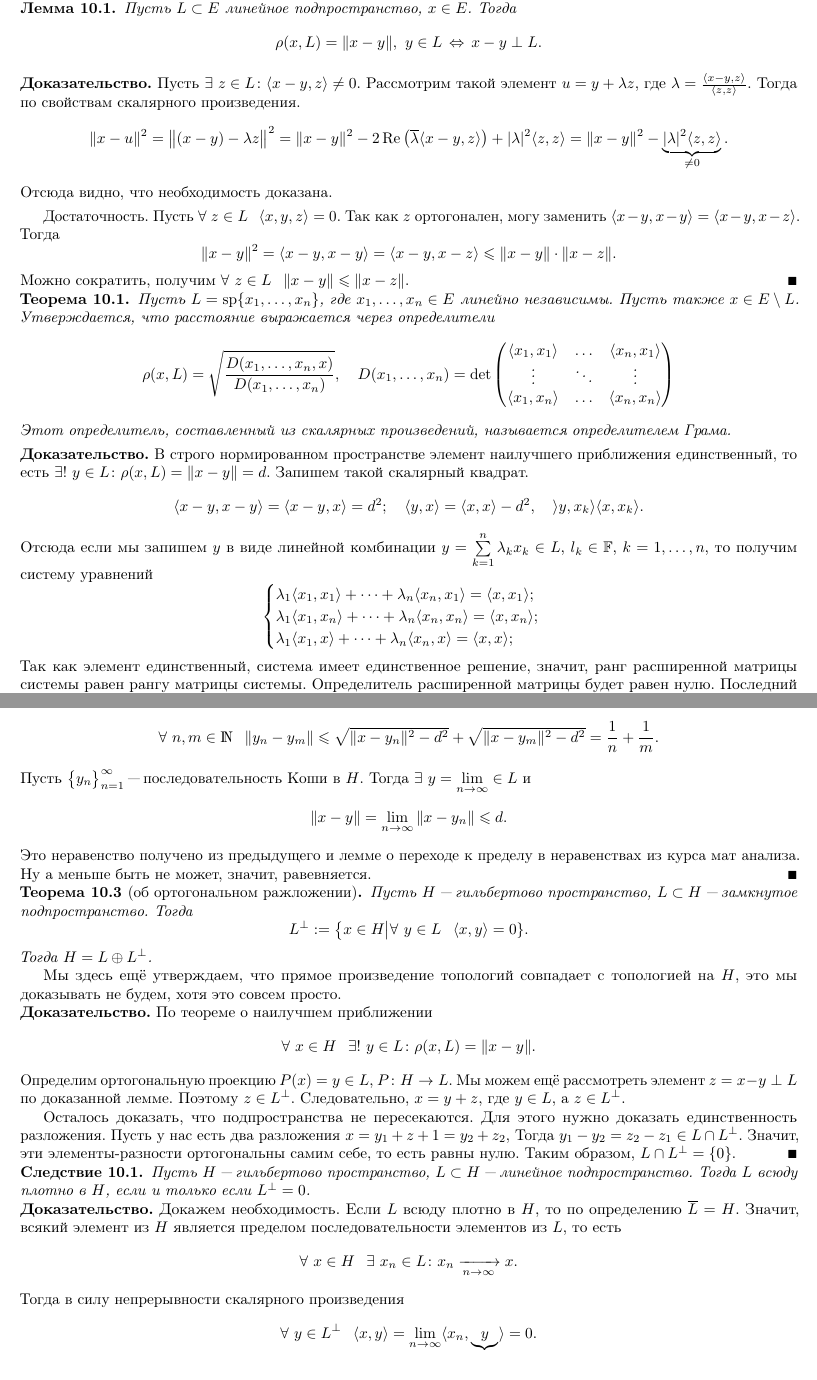
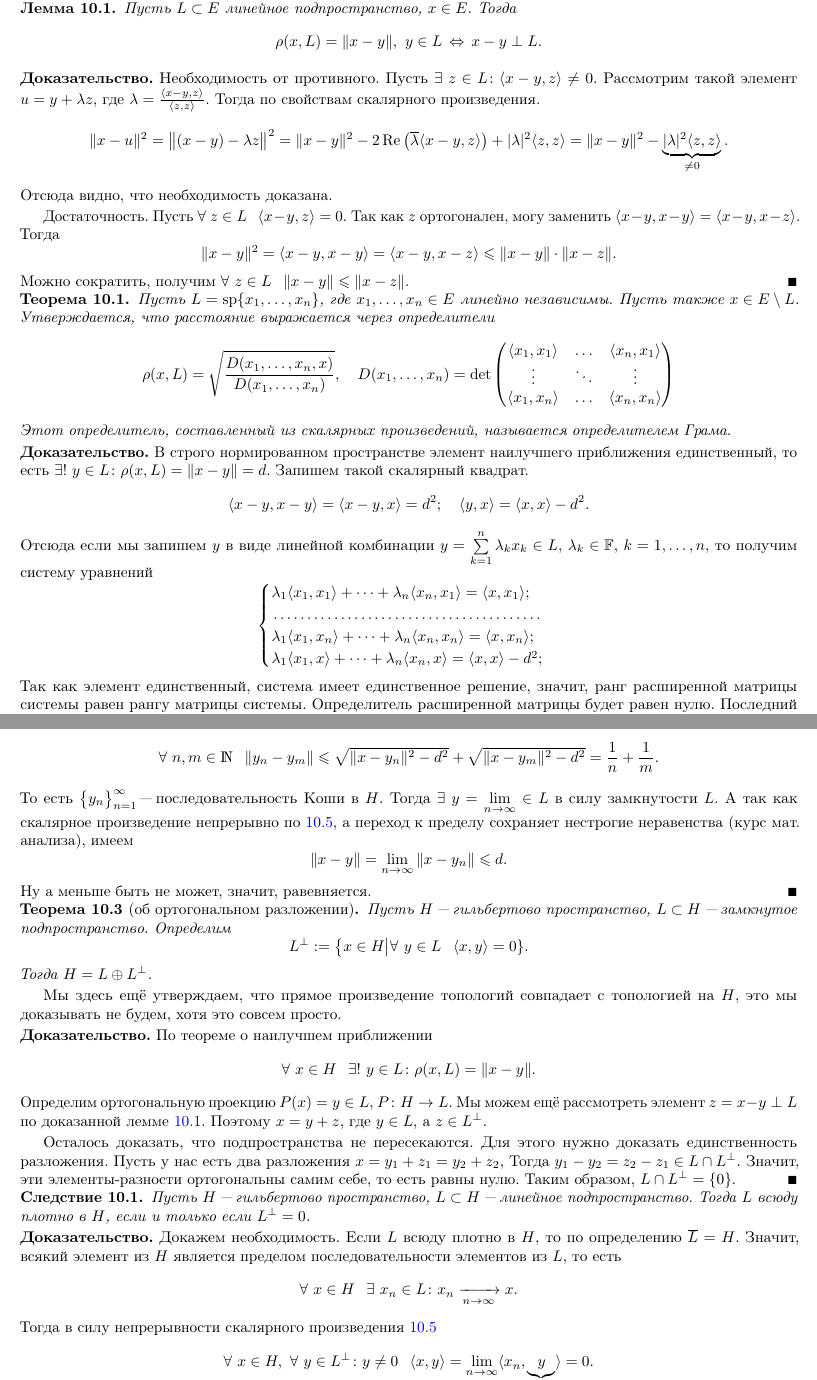
Before and after one commit to AnatolyShirykalov/Fuana, a LaTeX document (master.tex, which reads lectures/l20141209.tex): two parts of pages 36 and 37 of 41, joined at a grey line, cut so that both start at the same text. Compiled offline with pdfLaTeX.

Commit message:
mistakes in operators and Gilbert

```diff
--- a/lectures/l20141209.tex
+++ b/lectures/l20141209.tex
@@ -124,24 +125,24 @@ $B(X)$ не является евклидовым пространством. П
 
   $x\perp L$, если $\forall\ y\in L\pau \la x,y\ra =0$.
 
-  $M\perp L$, если $\forall x\in M,\ \forall\ y\in L\pau \la x,y\ra =0$.
+  $M\perp L$, если $\forall\ x\in M,\ \forall\ y\in L\pau \la x,y\ra =0$.
 \end{Def}
 
-\begin{Lem}
+\begin{Lem}\label{BestApproximationLemma}
   Пусть $L\subset E$ линейное подпространство, $x\in E$. Тогда
 \[
   \rho(x,L) = \|x-y\|,\ y\in L\iff x-y\perp L.
 \]
 \end{Lem}
 \begin{Proof}
-  Пусть $\exists\ z\in L\colon \la x-y,z\ra \ne0$. Рассмотрим такой элемент $u = y+\lambda z$, где $\lambda = \frac{\la x-y,z\ra }{\la z,z\ra }$. Тогда по свойствам скалярного произведения.
+  Необходимость от противного. Пусть $\exists\ z\in L\colon \la x-y,z\ra \ne0$. Рассмотрим такой элемент $u = y+\lambda z$, где $\lambda = \frac{\la x-y,z\ra }{\la z,z\ra }$. Тогда по свойствам скалярного произведения.
 \[
   \|x-u\|^2 = \big\|(x-y)-\lambda z\big\|^2 = \|x-y\|^2 - 2\Re\big(\ol \lambda\la x-y,z\ra \big)+|\lambda|^2\la z,z\ra  =
   \|x-y\|^2-\underbrace{|\lambda|^2\la z,z\ra }_{\ne0}.
 \]
 Отсюда видно, что необходимость доказана.
 
-Достаточность. Пусть $\forall\ z\in L\pau \la x,y,z\ra  = 0$.
+Достаточность. Пусть $\forall\ z\in L\pau \la x-y,z\ra  = 0$.
 Так как $z$ ортогонален, могу заменить $\la x-y,x-y\ra  = \la x-y,x-z\ra $. Тогда
 \[
   \|x-y\|^2 = \la x-y,x-y\ra  = \la x-y,x-z\ra \le \|x-y\|\cdot \|x-z\|.
@@ -165,15 +166,15 @@ $B(X)$ не является евклидовым пространством. П
 \begin{Proof}
   В строго нормированном пространстве элемент наилучшего приближения единственный, то есть $\exists!\ y\in L\colon\rho(x,L) = \|x-y\|=d$. Запишем такой скалярный квадрат.
 \[
-  \la x-y,x-y\ra = \la x-y,x\ra = d^2;\quad \la y,x\ra = \la x,x\ra - d^2,\quad \ra y,x_k\ra \la x,x_k\ra.
+  \la x-y,x-y\ra = \la x-y,x\ra = d^2;\quad \la y,x\ra = \la x,x\ra - d^2.
 \]
-Отсюда если мы запишем $y$ в виде линейной комбинации $y = \RY k1n\l_kx_k\in L$, $l_k\in\F$, $k=1,\dots,n$, то получим систему уравнений
+Отсюда если мы запишем $y$ в виде линейной комбинации $y = \RY k1n\l_kx_k\in L$, $\l_k\in\F$, $k=1,\dots,n$, то получим систему уравнений
 \[
 \begin{cases}
 \l_1\la x_1,x_1\ra +\dots + \l_n\la x_n,x_1\ra = \la x,x_1\ra;\\
-\dotfill
+\dotfill\\
 \l_1\la x_1,x_n\ra +\dots + \l_n\la x_n,x_n\ra = \la x,x_n\ra;\\
-\l_1\la x_1,x\ra +\dots + \l_n\la x_n,x\ra = \la x,x\ra;\\
+\l_1\la x_1,x\ra +\dots + \l_n\la x_n,x\ra = \la x,x\ra - d^2;\\
 \end{cases}
 \]
 Так как элемент единственный, система имеет единственное решение, значит, ранг расширенной матрицы системы равен рангу матрицы системы. Определитель расширенной матрицы будет равен нулю. Последний столбец можно представить в виде суммы двух столбцов. Таким образом,
@@ -215,15 +220,15 @@ $B(X)$ не является евклидовым пространством. П
 \[
   \forall\ n,m\in\N\pau \|y_n-y_m\|\le \sqrt{\|x-y_n\|^2-d^2} + \sqrt{\|x-y_m\|^2-d^2} = \frac1n+\frac1m.
 \]
-Пусть $\pos y$ "--- последовательность Коши в $H$. Тогда $\exists\ y = \yo n\infty\in L$ и
+То есть $\pos y$ "--- последовательность Коши в $H$. Тогда $\exists\ y = \yo n\infty\in L$ в силу замкнутости $L$. А так как скалярное произведение непрерывно по \ref{ScalarProductContinious}, а переход к пределу сохраняет нестрогие неравенства (курс мат. анализа), имеем
 \[
   \|x-y\| = \yo n\infty\|x-y_n\| \le d.
 \]
-Это неравенство получено из предыдущего и лемме о переходе к пределу в неравенствах из курса мат анализа. Ну а меньше быть не может, значит, равевняется.
+Ну а меньше быть не может, значит, равевняется.
 \end{Proof}
 
-\begin{The}[об ортогональном ражложении]
-  Пусть $H$ "--- гильбертово пространство, $L\subset H$ "--- замкнутое подпространство. Тогда
+\begin{The}[об ортогональном разложении]
+  Пусть $H$ "--- гильбертово пространство, $L\subset H$ "--- замкнутое подпространство. Определим
 \[
   L^{\perp} := \big\{x\in H\big|\forall\ y\in L\pau \la x,y\ra =0\}.
 \]
@@ -235,9 +240,9 @@ $B(X)$ не является евклидовым пространством. П
 \[
  \forall\ x\in H\pau \exists!\ y\in L\colon \rho(x,L) = \|x-y\|.
 \]
-Определим ортогональную проекцию $P(x) = y\in L$, $P\colon H\to L$. Мы можем ещё рассмотреть элемент $z = x-y\perp L$ по доказанной лемме. Поэтому $z\in L^{\perp}$. Следовательно, $x = y+z$, где $y\in L$, а $z\in L^{\perp}$.
+Определим ортогональную проекцию $P(x) = y\in L$, $P\colon H\to L$. Мы можем ещё рассмотреть элемент $z = x-y\perp L$ по доказанной лемме \ref{BestApproximationLemma}. Поэтому $x = y+z$, где $y\in L$, а $z\in L^{\perp}$.
 
-Осталось доказать, что подпространства не пересекаются. Для этого нужно доказать единственность разложения. Пусть у нас есть два разложения $x = y_1+z+1 = y_2+ z_2$, Тогда $y_1-y_2=z_2-z_1\in L\cap L^{\perp}$. Значит, эти элементы-разности ортогональны самим себе, то есть равны нулю. Таким образом, $L\cap L^{\perp} = \{0\}$.
+Осталось доказать, что подпространства не пересекаются. Для этого нужно доказать единственность разложения. Пусть у нас есть два разложения $x = y_1+z_1 = y_2+ z_2$, Тогда $y_1-y_2=z_2-z_1\in L\cap L^{\perp}$. Значит, эти элементы-разности ортогональны самим себе, то есть равны нулю. Таким образом, $L\cap L^{\perp} = \{0\}$.
 \end{Proof}
 \begin{Sl}
    Пусть $H$ "--- гильбертово пространство, $L\subset H$ "--- линейное подпространство. Тогда $L$ всюду плотно в $H$, если и только если $L^\perp =0$.
@@ -247,9 +252,10 @@ $B(X)$ не является евклидовым пространством. П
 \[
   \forall\ x\in H\pau \exists\ x_n\in L\colon x_n\te x.
 \]
-Тогда в силу непрерывности скалярного произведения
+Тогда в силу непрерывности скалярного произведения \ref{ScalarProductContinious}
 \[
-  \forall\ y\in L^\perp\pau \la x,y\ra = \yo n\infty \la x_n,\underbrace{y}_{\ne0}\ra = 0.
+	\forall\ x\in H,\
+  \forall\ y\in L^\perp\colon y\ne0\pau \la x,y\ra = \yo n\infty \la x_n,\underbrace{y}_{\ne0}\ra = 0.
 \]
 Поэтому отсюда вытекает, что $L^\perp\subset H^\perp$, ну а $H^{\perp} = \{0\}$. И необходимость доказана.
 
```
Also changed, not shown: lectures/l20141125.tex (+6 -6 lines), master.pdf, lectures/l20141209.tex (35 more changed lines).
